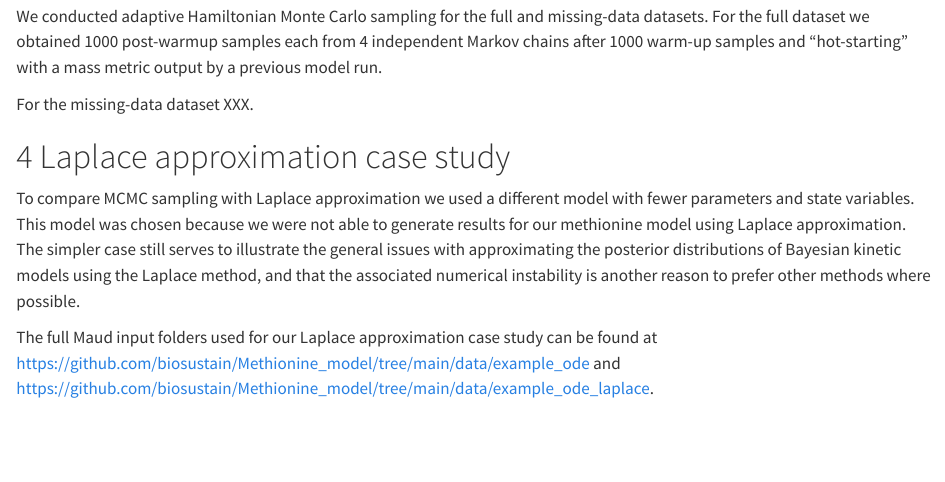
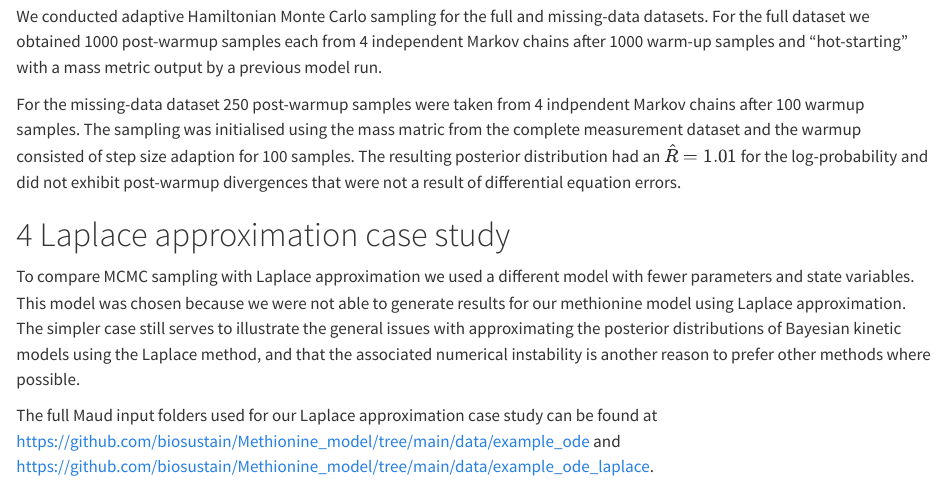
Before and after one commit to biosustain/Methionine_model, a Quarto document (paper/supporting_information.qmd): the page in a window 1100 px wide, from 6310 px down. Rendered offline with R 4.5, knitr and Pandoc in place of Quarto, with nearby package versions.

Commit message:
sampling information for missing measurements

```diff
--- a/paper/supporting_information.qmd
+++ b/paper/supporting_information.qmd
@@ -282,7 +282,12 @@ missing-data datasets. For the full dataset we obtained 1000 post-warmup
 samples each from 4 independent Markov chains after 1000 warm-up samples and
 “hot-starting” with a mass metric output by a previous model run.
 
-For the missing-data dataset XXX.
+For the missing-data dataset 250 post-warmup samples were taken from 4
+indpendent Markov  chains after 100 warmup samples. The sampling was initialised
+using the mass matric from the complete measurement dataset and the warmup
+consisted of step size adaption for 100 samples. The resulting posterior distribution
+had an $\hat{R} = 1.01$ for the log-probability and did not exhibit post-warmup
+divergences that were not a result of differential equation errors.
 
 # Laplace approximation case study
 
```
